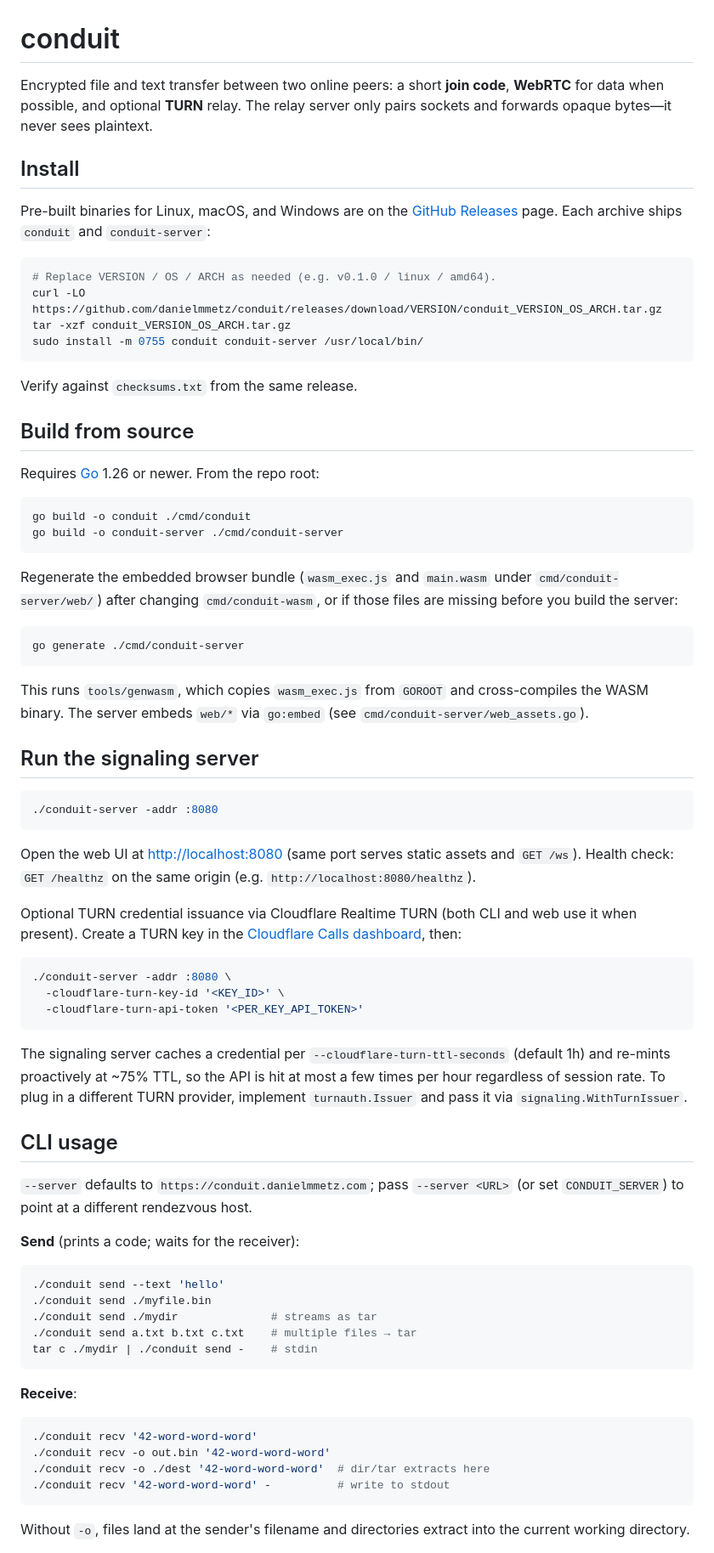
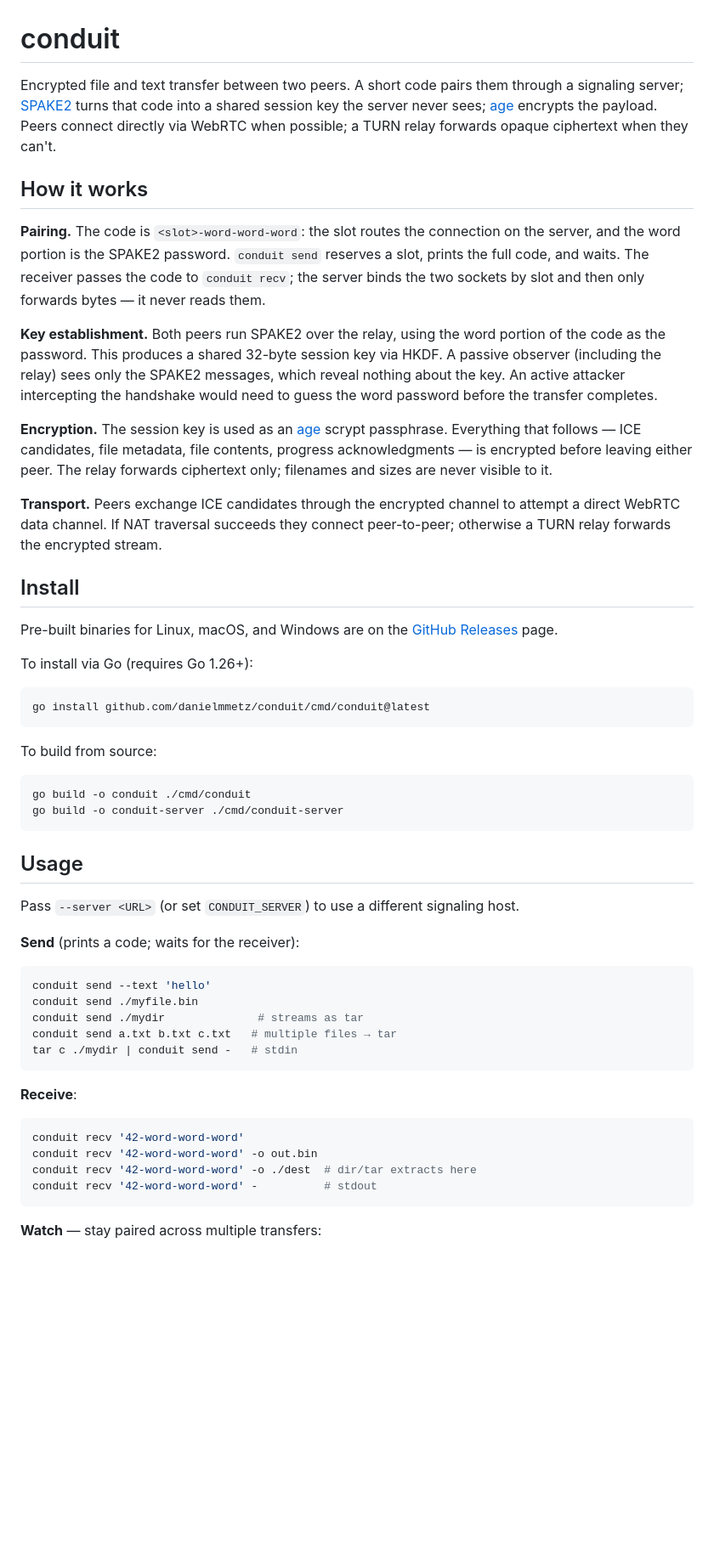
Before and after one commit to danielmmetz/conduit, a Markdown page: README.md, the part around one of its changes. Shown at 85% size. GitHub-like rendering; blank space fills up the shorter version.

Commit message:
docs: rewrite README; add docs/deploy.md for operational content

````diff
--- a/README.md
+++ b/README.md
@@ -1,77 +1,56 @@
 # conduit
 
-Encrypted file and text transfer between two online peers: a short **join code**, **WebRTC** for data when possible, and optional **TURN** relay. The relay server only pairs sockets and forwards opaque bytes—it never sees plaintext.
+Encrypted file and text transfer between two peers. A short code pairs them through a signaling server; [SPAKE2](https://www.rfc-editor.org/rfc/rfc9382) turns that code into a shared session key the server never sees; [age](https://age-encryption.org) encrypts the payload. Peers connect directly via WebRTC when possible; a TURN relay forwards opaque ciphertext when they can't.
+
+## How it works
+
+**Pairing.** The code is `<slot>-word-word-word`: the slot routes the connection on the server, and the word portion is the SPAKE2 password. `conduit send` reserves a slot, prints the full code, and waits. The receiver passes the code to `conduit recv`; the server binds the two sockets by slot and then only forwards bytes — it never reads them.
+
+**Key establishment.** Both peers run SPAKE2 over the relay, using the word portion of the code as the password. This produces a shared 32-byte session key via HKDF. A passive observer (including the relay) sees only the SPAKE2 messages, which reveal nothing about the key. An active attacker intercepting the handshake would need to guess the word password before the transfer completes.
+
+**Encryption.** The session key is used as an [age](https://age-encryption.org) scrypt passphrase. Everything that follows — ICE candidates, file metadata, file contents, progress acknowledgments — is encrypted before leaving either peer. The relay forwards ciphertext only; filenames and sizes are never visible to it.
+
+**Transport.** Peers exchange ICE candidates through the encrypted channel to attempt a direct WebRTC data channel. If NAT traversal succeeds they connect peer-to-peer; otherwise a TURN relay forwards the encrypted stream.
 
 ## Install
 
-Pre-built binaries for Linux, macOS, and Windows are on the [GitHub Releases](https://github.com/danielmmetz/conduit/releases) page. Each archive ships `conduit` and `conduit-server`:
+Pre-built binaries for Linux, macOS, and Windows are on the [GitHub Releases](https://github.com/danielmmetz/conduit/releases) page.
+
+To install via Go (requires Go 1.26+):
 
 ```bash
-# Replace VERSION / OS / ARCH as needed (e.g. v0.1.0 / linux / amd64).
-curl -LO https://github.com/danielmmetz/conduit/releases/download/VERSION/conduit_VERSION_OS_ARCH.tar.gz
-tar -xzf conduit_VERSION_OS_ARCH.tar.gz
-sudo install -m 0755 conduit conduit-server /usr/local/bin/
+go install github.com/danielmmetz/conduit/cmd/conduit@latest
 ```
 
-Verify against `checksums.txt` from the same release.
-
-## Build from source
-
-Requires [Go](https://go.dev/dl/) 1.26 or newer. From the repo root:
+To build from source:
 
 ```bash
 go build -o conduit ./cmd/conduit
 go build -o conduit-server ./cmd/conduit-server
 ```
 
-Regenerate the embedded browser bundle (`wasm_exec.js` and `main.wasm` under `cmd/conduit-server/web/`) after changing `cmd/conduit-wasm`, or if those files are missing before you build the server:
+## Usage
 
-```bash
-go generate ./cmd/conduit-server
-```
-
-This runs `tools/genwasm`, which copies `wasm_exec.js` from `GOROOT` and cross-compiles the WASM binary. The server embeds `web/*` via `go:embed` (see `cmd/conduit-server/web_assets.go`).
-
-## Run the signaling server
-
-```bash
-./conduit-server -addr :8080
-```
-
-Open the web UI at [http://localhost:8080](http://localhost:8080) (same port serves static assets and `GET /ws`). Health check: `GET /healthz` on the same origin (e.g. `http://localhost:8080/healthz`).
-
-Optional TURN credential issuance via Cloudflare Realtime TURN (both CLI and web use it when present). Create a TURN key in the [Cloudflare Calls dashboard](https://dash.cloudflare.com/?to=/:account/calls), then:
-
-```bash
-./conduit-server -addr :8080 \
-  -cloudflare-turn-key-id '<KEY_ID>' \
-  -cloudflare-turn-api-token '<PER_KEY_API_TOKEN>'
-```
-
-The signaling server caches a credential per `--cloudflare-turn-ttl-seconds` (default 1h) and re-mints proactively at ~75% TTL, so the API is hit at most a few times per hour regardless of session rate. To plug in a different TURN provider, implement `turnauth.Issuer` and pass it via `signaling.WithTurnIssuer`.
-
-## CLI usage
-
-`--server` defaults to `https://conduit.danielmmetz.com`; pass `--server <URL>` (or set `CONDUIT_SERVER`) to point at a different rendezvous host.
+Pass `--server <URL>` (or set `CONDUIT_SERVER`) to use a different signaling host.
 
 **Send** (prints a code; waits for the receiver):
 
 ```bash
-./conduit send --text 'hello'
-./conduit send ./myfile.bin
-./conduit send ./mydir              # streams as tar
-./conduit send a.txt b.txt c.txt    # multiple files → tar
-tar c ./mydir | ./conduit send -    # stdin
+conduit send --text 'hello'
+conduit send ./myfile.bin
+conduit send ./mydir              # streams as tar
+conduit send a.txt b.txt c.txt   # multiple files → tar
+tar c ./mydir | conduit send -   # stdin
 ```
 
 **Receive**:
 
 ```bash
-./conduit recv '42-word-word-word'
-./conduit recv -o out.bin '42-word-word-word'
-./conduit recv -o ./dest '42-word-word-word'  # dir/tar extracts here
-./conduit recv '42-word-word-word' -          # write to stdout
+conduit recv '42-word-word-word'
+conduit recv '42-word-word-word' -o out.bin
+conduit recv '42-word-word-word' -o ./dest  # dir/tar extracts here
+conduit recv '42-word-word-word' -          # stdout
 ```
 
-Without `-o`, files land at the sender's filename and directories extract into the current working directory.
+**Watch** — stay paired across multiple transfers:
 
````
Also changed, not shown: other parts of README.md (+10 -40 lines), docs/deploy.md (added, +46 -0 lines).
